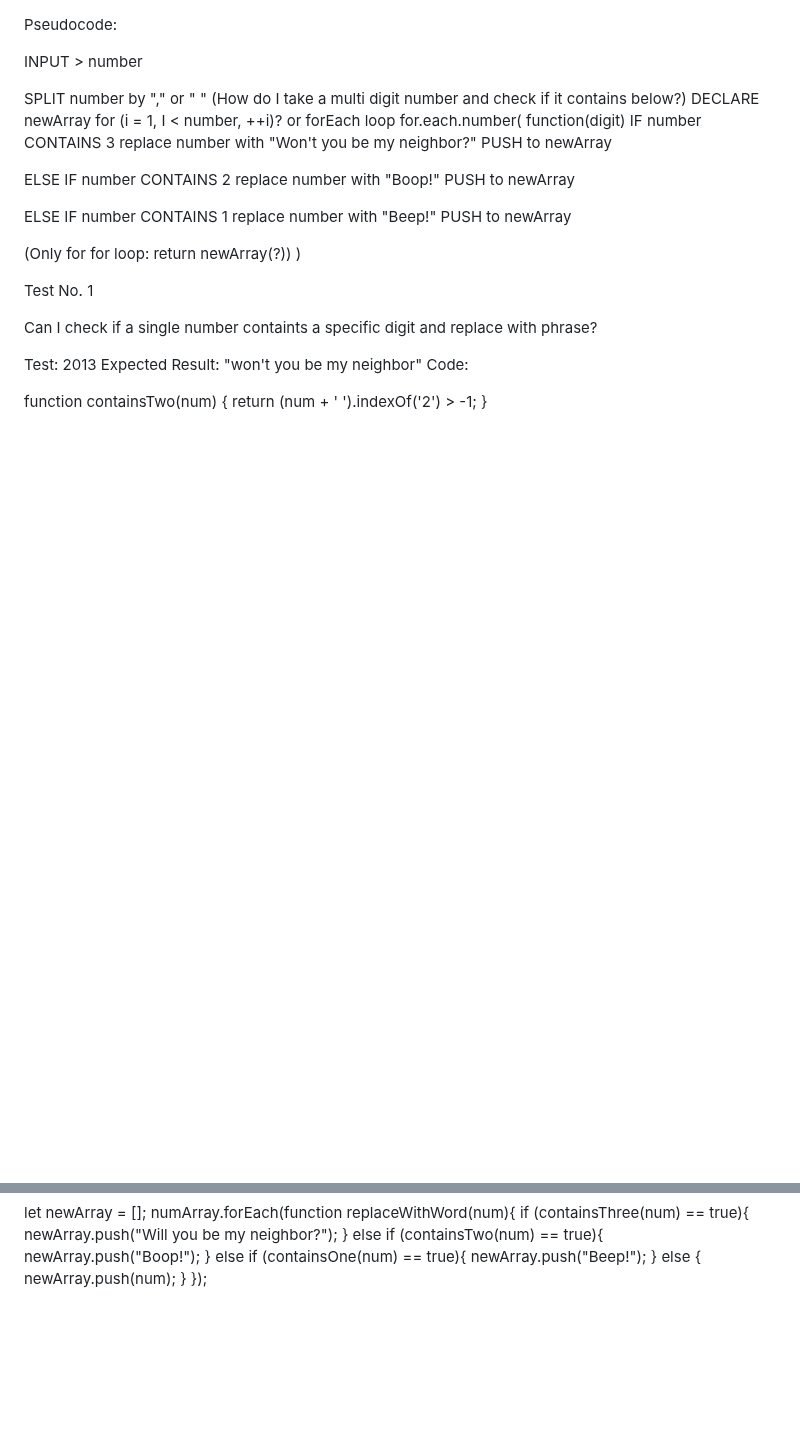
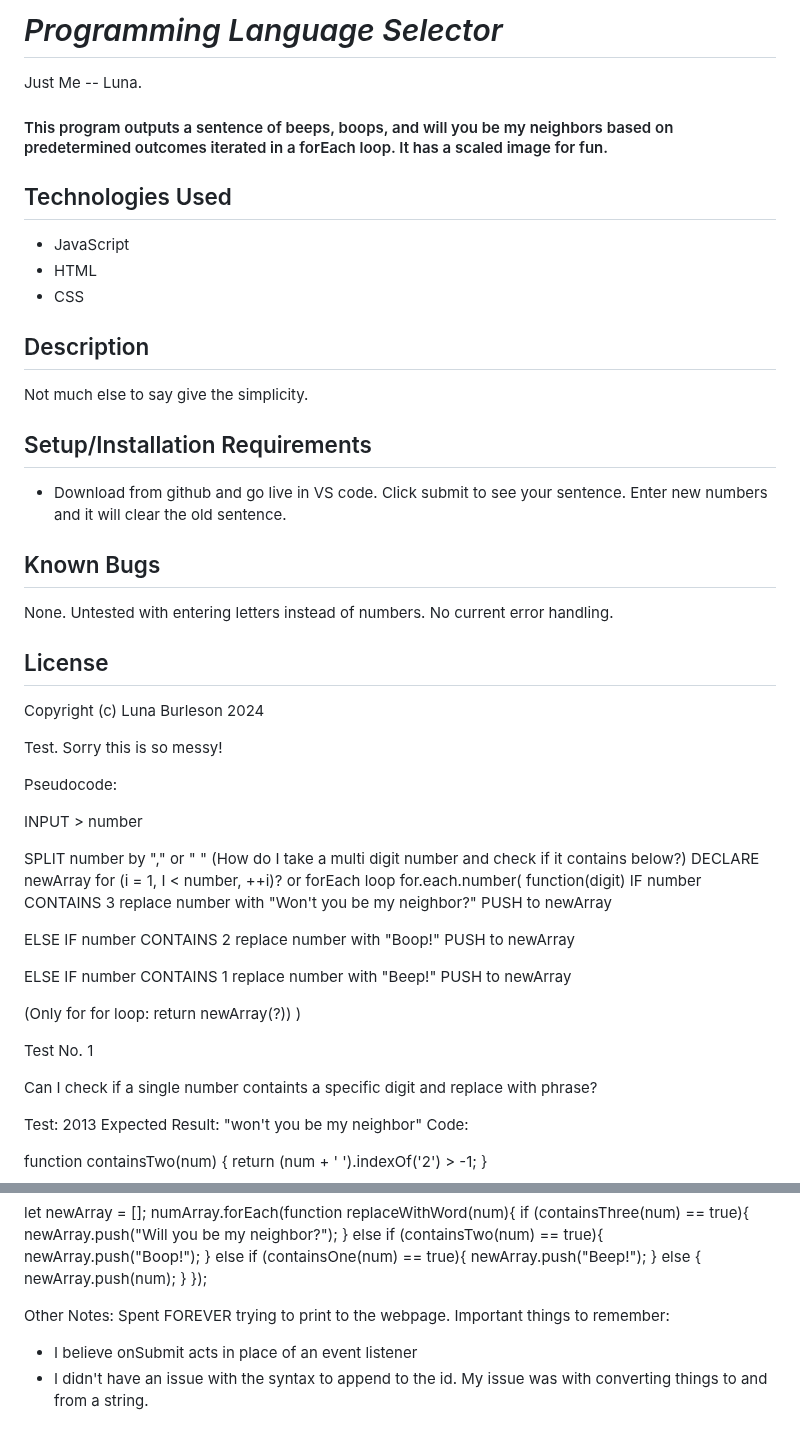
Before and after one commit to LunaT93/mr-rogers-neighborhood, a Markdown page: README.md, 2 parts joined by grey strips. GitHub-like rendering; blank space fills up the shorter version.

Commit message:
Update README.md
Readme updated

```diff
--- a/README.md
+++ b/README.md
@@ -1,3 +1,35 @@
+# _Programming Language Selector_
+
+Just Me -- Luna.
+
+#### This program outputs a sentence of beeps, boops, and will you be my neighbors based on predetermined outcomes iterated in a forEach loop. It has a scaled image for fun.
+## Technologies Used
+
+* JavaScript
+* HTML
+* CSS
+
+## Description
+
+Not much else to say give the simplicity.
+
+## Setup/Installation Requirements
+
+* Download from github and go live in VS code. Click submit to see your sentence. Enter new numbers and it will clear the old sentence.
+
+## Known Bugs
+
+None. Untested with entering letters instead of numbers. No current error handling.
+
+## License
+
+Copyright (c) Luna Burleson 2024
+
+
+
+Test. Sorry this is so messy!
+
+
 Pseudocode:
 
 INPUT > number
@@ -220,3 +252,7 @@ numArray.forEach(function replaceWithWord(num){
         newArray.push(num);
     }
 });
+
+Other Notes: Spent FOREVER trying to print to the webpage. Important things to remember:
+- I believe onSubmit acts in place of an event listener
+- I didn't have an issue with the syntax to append to the id. My issue was with converting things to and from a string.
```
